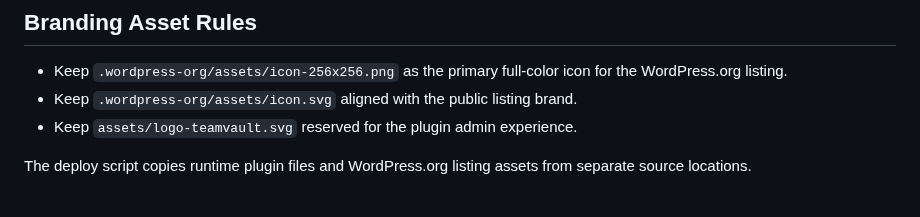
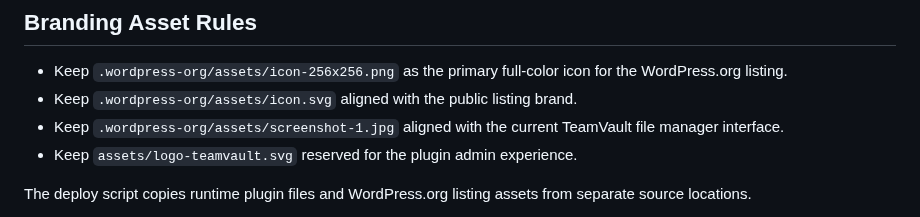
Before and after one commit to TheStreamCode/mikesoft-teamvault, a Markdown page: docs/maintainer/release.md, the part around the change. GitHub-like rendering.

Commit message:
Release version 2.0.1

```diff
--- a/docs/maintainer/release.md
+++ b/docs/maintainer/release.md
@@ -66,6 +66,7 @@ Repository-only material must stay out of the WordPress.org package, including:
 
 - Keep `.wordpress-org/assets/icon-256x256.png` as the primary full-color icon for the WordPress.org listing.
 - Keep `.wordpress-org/assets/icon.svg` aligned with the public listing brand.
+- Keep `.wordpress-org/assets/screenshot-1.jpg` aligned with the current TeamVault file manager interface.
 - Keep `assets/logo-teamvault.svg` reserved for the plugin admin experience.
 
 The deploy script copies runtime plugin files and WordPress.org listing assets from separate source locations.
```
Also changed, not shown: README.md (+3 -0 lines), .wordpress-org/assets/screenshot-1.jpg (added), 7 other files.
